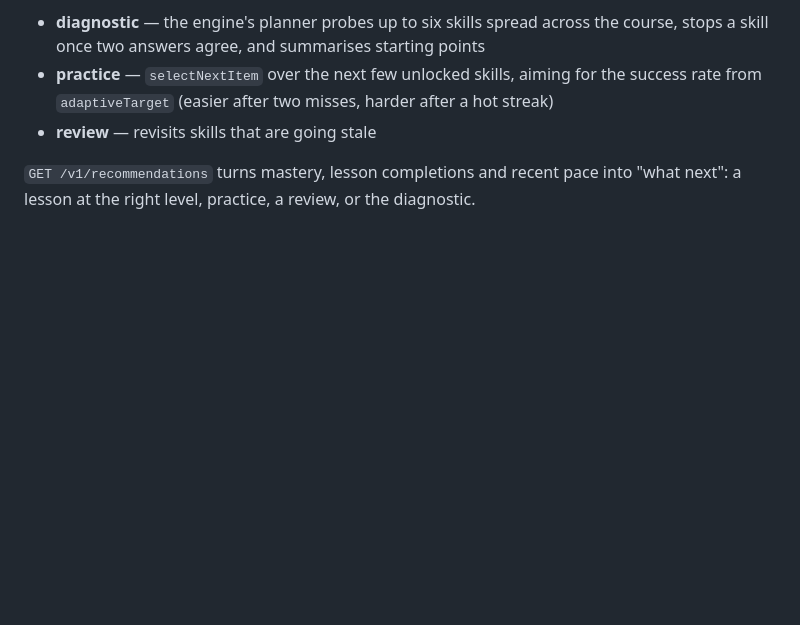
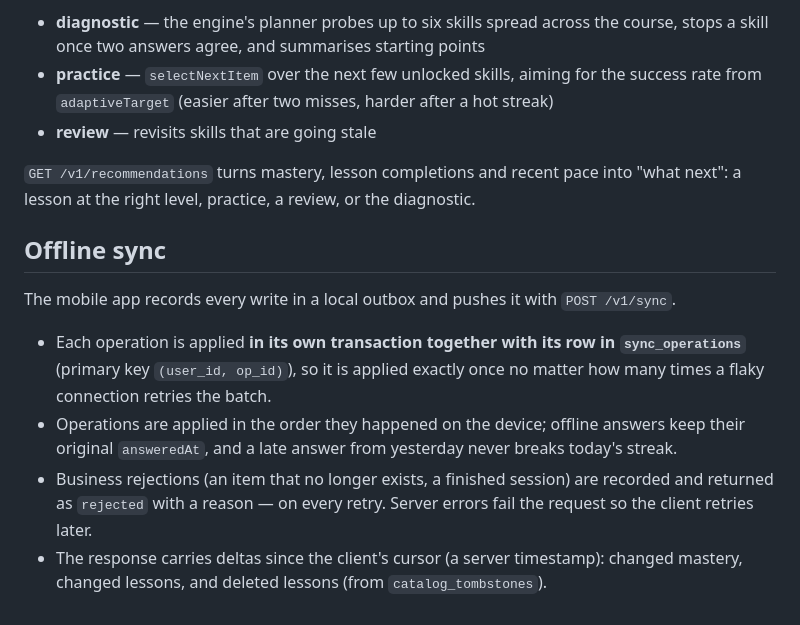
Before and after one commit to beeva/learnly, a Markdown page: apps/api/README.md, the part around the change. GitHub-like rendering; blank space fills up the shorter version.

Commit message:
docs(api): explain offline sync guarantees

```diff
--- a/apps/api/README.md
+++ b/apps/api/README.md
@@ -87,3 +87,19 @@ Sessions are stateless on the server: the next item is recomputed from the answe
 
 `GET /v1/recommendations` turns mastery, lesson completions and recent pace into
 "what next": a lesson at the right level, practice, a review, or the diagnostic.
+
+
+## Offline sync
+
+The mobile app records every write in a local outbox and pushes it with `POST /v1/sync`.
+
+- Each operation is applied **in its own transaction together with its row in
+  `sync_operations`** (primary key `(user_id, op_id)`), so it is applied exactly once no
+  matter how many times a flaky connection retries the batch.
+- Operations are applied in the order they happened on the device; offline answers keep
+  their original `answeredAt`, and a late answer from yesterday never breaks today's streak.
+- Business rejections (an item that no longer exists, a finished session) are recorded and
+  returned as `rejected` with a reason — on every retry. Server errors fail the request so
+  the client retries later.
+- The response carries deltas since the client's cursor (a server timestamp): changed
+  mastery, changed lessons, and deleted lessons (from `catalog_tombstones`).
```
